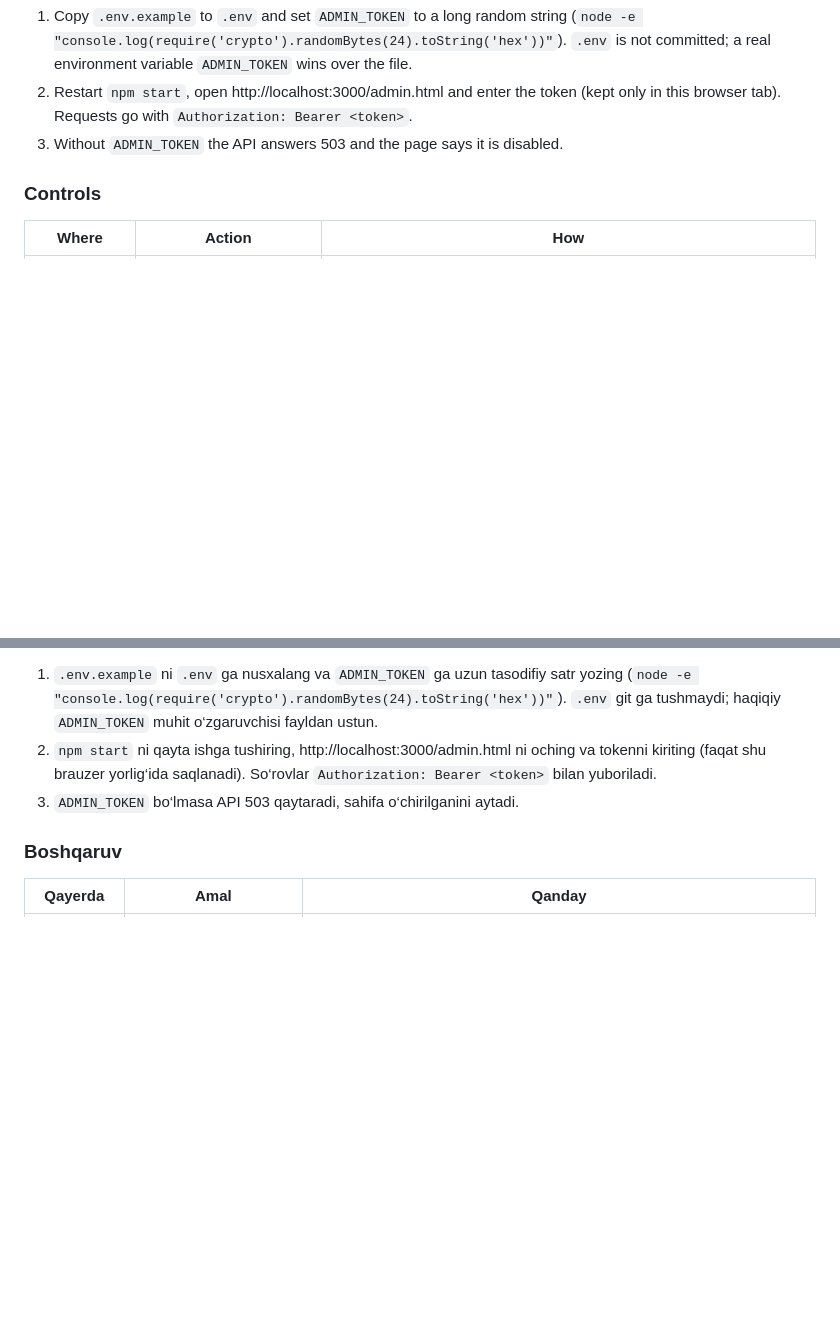
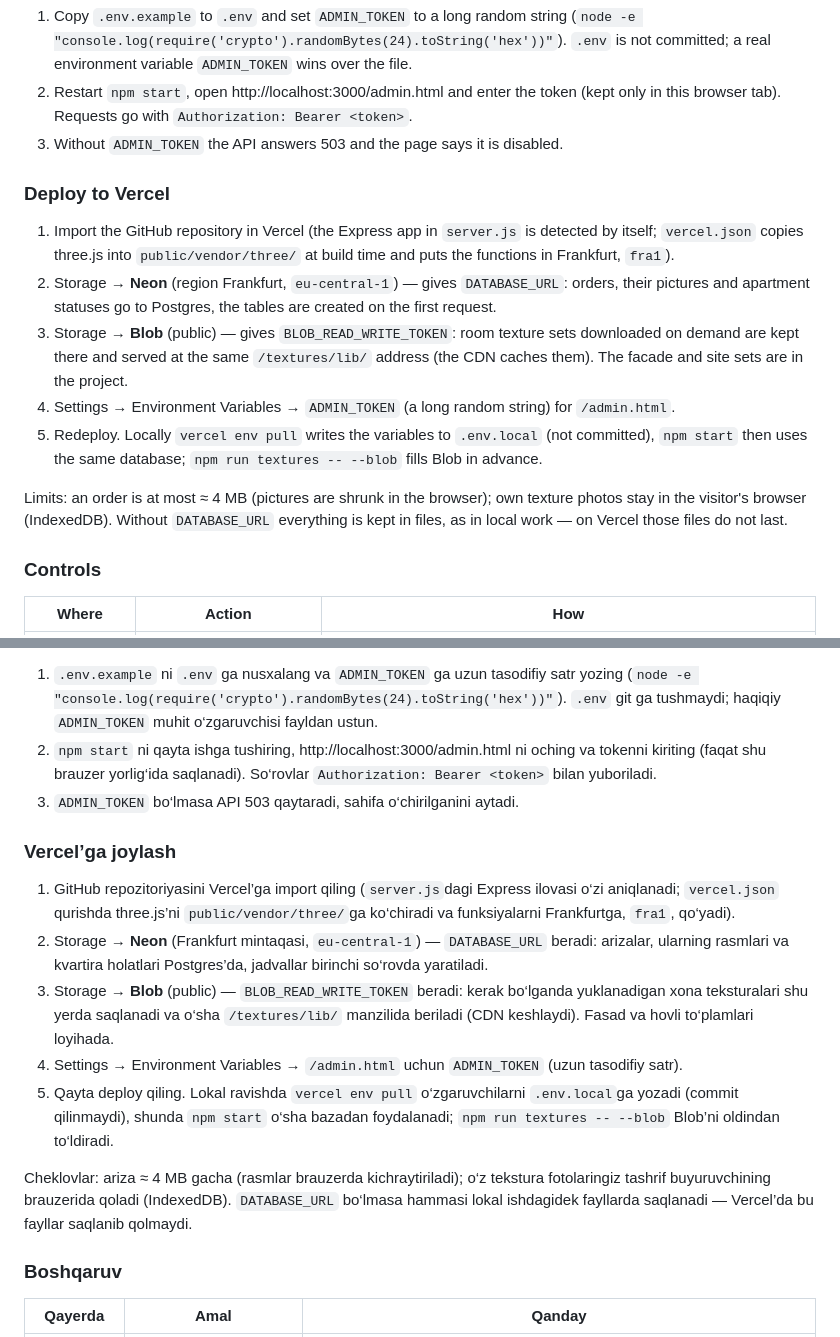
Before and after one commit to Askar-Turanazarov/3D-Furniture-Studio, a Markdown page: README.md, 2 parts joined by grey strips. Drawn GitHub-style; blank space fills up the shorter version.

Commit message:
docs: deploy to vercel

```diff
--- a/README.md
+++ b/README.md
@@ -66,6 +66,16 @@ Open http://localhost:3000 (Node.js 18+); the showcase is http://localhost:3000/
 1. Copy `.env.example` to `.env` and set `ADMIN_TOKEN` to a long random string (`node -e "console.log(require('crypto').randomBytes(24).toString('hex'))"`). `.env` is not committed; a real environment variable `ADMIN_TOKEN` wins over the file.
 2. Restart `npm start`, open http://localhost:3000/admin.html and enter the token (kept only in this browser tab). Requests go with `Authorization: Bearer <token>`.
 3. Without `ADMIN_TOKEN` the API answers 503 and the page says it is disabled.
+
+### Deploy to Vercel
+
+1. Import the GitHub repository in Vercel (the Express app in `server.js` is detected by itself; `vercel.json` copies three.js into `public/vendor/three/` at build time and puts the functions in Frankfurt, `fra1`).
+2. Storage → **Neon** (region Frankfurt, `eu-central-1`) — gives `DATABASE_URL`: orders, their pictures and apartment statuses go to Postgres, the tables are created on the first request.
+3. Storage → **Blob** (public) — gives `BLOB_READ_WRITE_TOKEN`: room texture sets downloaded on demand are kept there and served at the same `/textures/lib/` address (the CDN caches them). The facade and site sets are in the project.
+4. Settings → Environment Variables → `ADMIN_TOKEN` (a long random string) for `/admin.html`.
+5. Redeploy. Locally `vercel env pull` writes the variables to `.env.local` (not committed), `npm start` then uses the same database; `npm run textures -- --blob` fills Blob in advance.
+
+Limits: an order is at most ≈ 4 MB (pictures are shrunk in the browser); own texture photos stay in the visitor's browser (IndexedDB). Without `DATABASE_URL` everything is kept in files, as in local work — on Vercel those files do not last.
 
 ### Controls
 | Where | Action | How |
@@ -188,6 +198,16 @@ http://localhost:3000 manzilini oching (Node.js 18+); vitrina — http://localho
 1. `.env.example` ni `.env` ga nusxalang va `ADMIN_TOKEN` ga uzun tasodifiy satr yozing (`node -e "console.log(require('crypto').randomBytes(24).toString('hex'))"`). `.env` git ga tushmaydi; haqiqiy `ADMIN_TOKEN` muhit o‘zgaruvchisi fayldan ustun.
 2. `npm start` ni qayta ishga tushiring, http://localhost:3000/admin.html ni oching va tokenni kiriting (faqat shu brauzer yorlig‘ida saqlanadi). So‘rovlar `Authorization: Bearer <token>` bilan yuboriladi.
 3. `ADMIN_TOKEN` bo‘lmasa API 503 qaytaradi, sahifa o‘chirilganini aytadi.
+
+### Vercel’ga joylash
+
+1. GitHub repozitoriyasini Vercel’ga import qiling (`server.js`dagi Express ilovasi o‘zi aniqlanadi; `vercel.json` qurishda three.js’ni `public/vendor/three/`ga ko‘chiradi va funksiyalarni Frankfurtga, `fra1`, qo‘yadi).
+2. Storage → **Neon** (Frankfurt mintaqasi, `eu-central-1`) — `DATABASE_URL` beradi: arizalar, ularning rasmlari va kvartira holatlari Postgres’da, jadvallar birinchi so‘rovda yaratiladi.
+3. Storage → **Blob** (public) — `BLOB_READ_WRITE_TOKEN` beradi: kerak bo‘lganda yuklanadigan xona teksturalari shu yerda saqlanadi va o‘sha `/textures/lib/` manzilida beriladi (CDN keshlaydi). Fasad va hovli to‘plamlari loyihada.
+4. Settings → Environment Variables → `/admin.html` uchun `ADMIN_TOKEN` (uzun tasodifiy satr).
+5. Qayta deploy qiling. Lokal ravishda `vercel env pull` o‘zgaruvchilarni `.env.local`ga yozadi (commit qilinmaydi), shunda `npm start` o‘sha bazadan foydalanadi; `npm run textures -- --blob` Blob’ni oldindan to‘ldiradi.
+
+Cheklovlar: ariza ≈ 4 MB gacha (rasmlar brauzerda kichraytiriladi); o‘z tekstura fotolaringiz tashrif buyuruvchining brauzerida qoladi (IndexedDB). `DATABASE_URL` bo‘lmasa hammasi lokal ishdagidek fayllarda saqlanadi — Vercel’da bu fayllar saqlanib qolmaydi.
 
 ### Boshqaruv
 | Qayerda | Amal | Qanday |
```
Also changed, not shown: other parts of README.md (+10 -0 lines).
